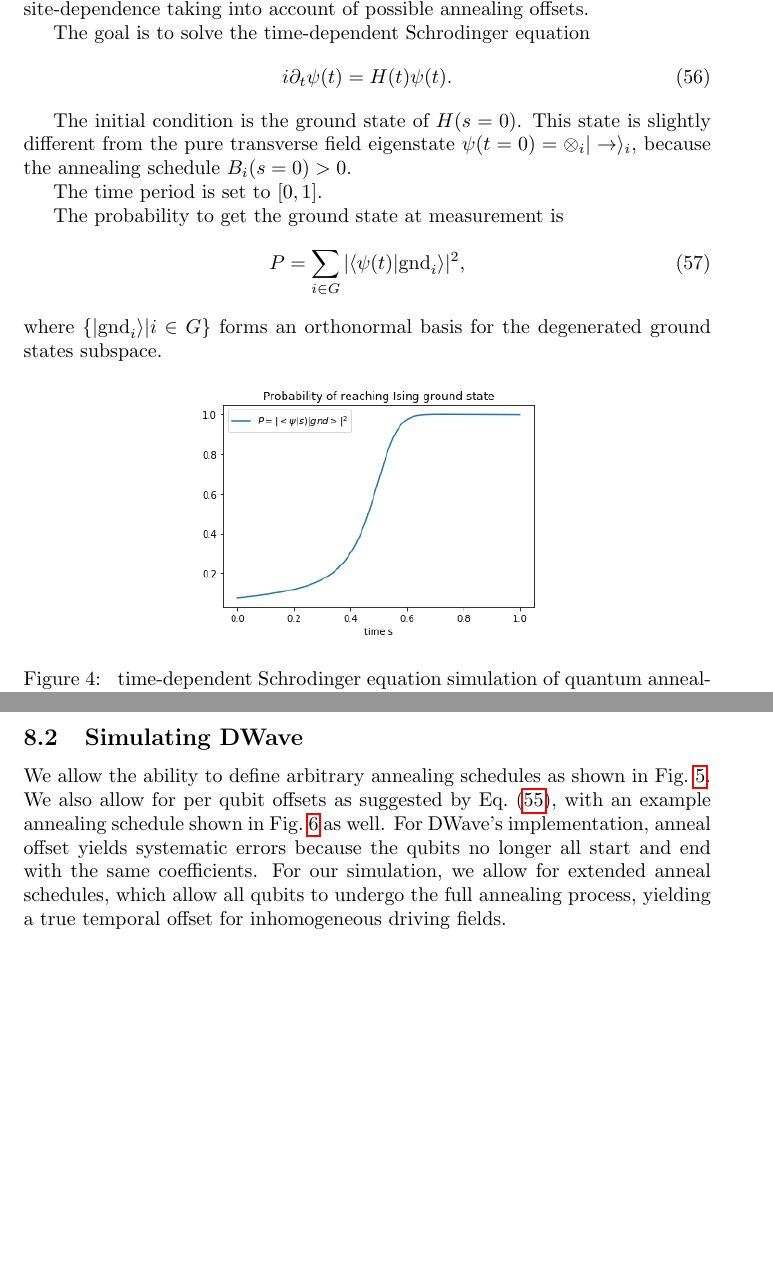
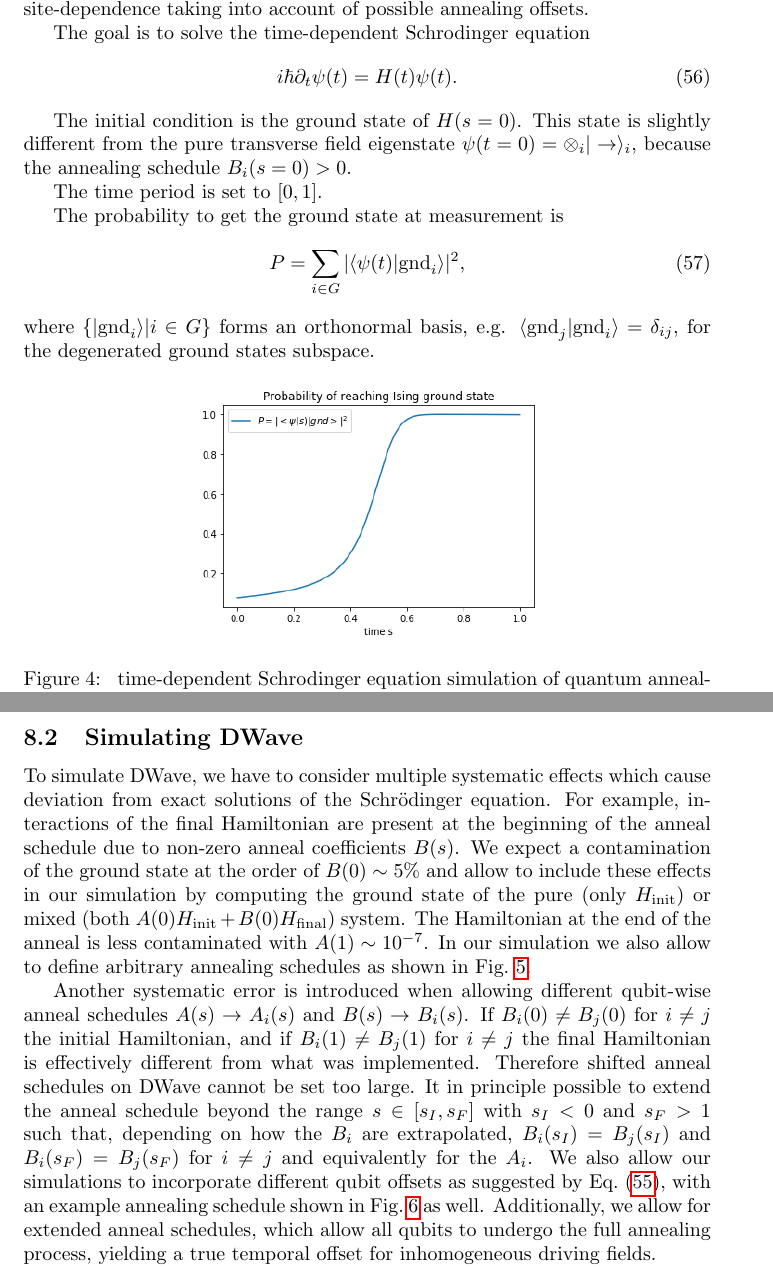
Before and after one commit to cchang5/quantum_linear_programming, a LaTeX document (Notes/Notes.tex): two parts of pages 12 and 14 of 17, joined at a grey line, cut so that both start at the same text, the shorter picture padded with empty space. Compiled offline with pdfLaTeX.

Commit message:
Updated notes to @lastyoru and @cchang5 comments.  This addresses #1

```diff
--- a/Notes/Notes.tex
+++ b/Notes/Notes.tex
@@ -561,7 +561,7 @@ where $A_i(t)$ and $B_{i}(t)$ are site-dependent annealing schedule functions. T
 
 The goal is to solve the time-dependent Schrodinger equation
 \begin{align}
-i \partial_t \psi(t) = H(t) \psi(t) .
+i \hbar \partial_t \psi(t) = H(t) \psi(t) .
 \end{align}
 
 The initial condition is the ground state of $H(s=0)$. This state is slightly different from the pure transverse  field eigenstate $\psi(t=0)= \otimes_i  |\rightarrow \rangle_i$, because the annealing schedule $B_i(s=0)> 0$.
@@ -572,7 +572,7 @@ The probability to get the ground state at measurement is
 \begin{align}
 P =\sum_{i\in G} | \langle \psi (t)  | \mbox{gnd}_i \rangle |^2 ,
 \end{align}
-where $\{ | \mbox{gnd}_i \rangle | i \in G \}$ forms an orthonormal basis for the degenerated ground states subspace.
+where $\{ | \mbox{gnd}_i \rangle | i \in G \}$ forms an orthonormal basis, e.g. $\langle \mbox{gnd}_j | \mbox{gnd}_i \rangle = \delta_{ij}$,  for the degenerated ground states subspace.
 
 
 \begin{figure}[htb]
@@ -628,7 +628,18 @@ So the equation is
 and this is why the factor $10^{3} \times (2\pi)$.
 
 \subsection{Simulating DWave}
-We allow the ability to define arbitrary annealing schedules as shown in Fig.~\ref{fig:anneal_schedules}. We also allow for per qubit offsets as suggested by Eq.~(\ref{eq:annealH}), with an example annealing schedule shown in Fig.~\ref{fig:anneal_offset} as well. For DWave's implementation, anneal offset yields systematic errors because the qubits no longer all start and end with the same coefficients. For our simulation, we allow for extended anneal schedules, which allow all qubits to undergo the full annealing process, yielding a true temporal offset for inhomogeneous driving fields.
+To simulate DWave, we have to consider multiple systematic effects which cause deviation from exact solutions of the Schrödinger equation.
+For example, interactions of the final Hamiltonian are present at the beginning of the anneal schedule due to non-zero anneal coefficients $B(s)$.
+We expect a contamination of the ground state at the order of $B(0) \sim 5\%$ and allow to include these effects in our simulation by computing the ground state of the pure (only $H_\mathrm{init}$) or mixed (both $A(0) H_\mathrm{init} + B(0) H_\mathrm{final}$) system.
+The Hamiltonian at the end of the anneal is less contaminated with $A(1) \sim 10^{-7}$.
+In our simulation we also allow to define arbitrary annealing schedules as shown in Fig.~\ref{fig:anneal_schedules}.
+
+Another systematic error is introduced when allowing different qubit-wise anneal schedules $A(s) \to A_i(s)$ and $B(s) \to B_i(s)$.
+If $B_i(0) \neq B_j(0)$ for $i \neq j$ the initial Hamiltonian, and if $B_i(1) \neq B_j(1)$ for $i \neq j$ the final Hamiltonian is effectively different from what was implemented.
+Therefore shifted anneal schedules on DWave cannot be set too large.
+It in principle possible to extend the anneal schedule beyond the range $s \in [s_I, s_F]$ with $s_I < 0$ and $s_F > 1$ such that, depending on how the $B_i$ are extrapolated, $B_i(s_I) = B_j(s_I)$ and $B_i(s_F) = B_j(s_F)$ for $i \neq j$ and equivalently for the $A_i$.
+We also allow our simulations to incorporate different qubit offsets as suggested by Eq.~(\ref{eq:annealH}), with an example annealing schedule shown in Fig.~\ref{fig:anneal_offset} as well.
+Additionally, we allow for extended anneal schedules, which allow all qubits to undergo the full annealing process, yielding a true temporal offset for inhomogeneous driving fields.
 
 At the level of the scripts the problem that we solve are MDS for graph problems. In there, there is an option
 \begin{itemize}
```
Also changed, not shown: Notes/Notes.tex (2 more changed lines), 1 other file.
